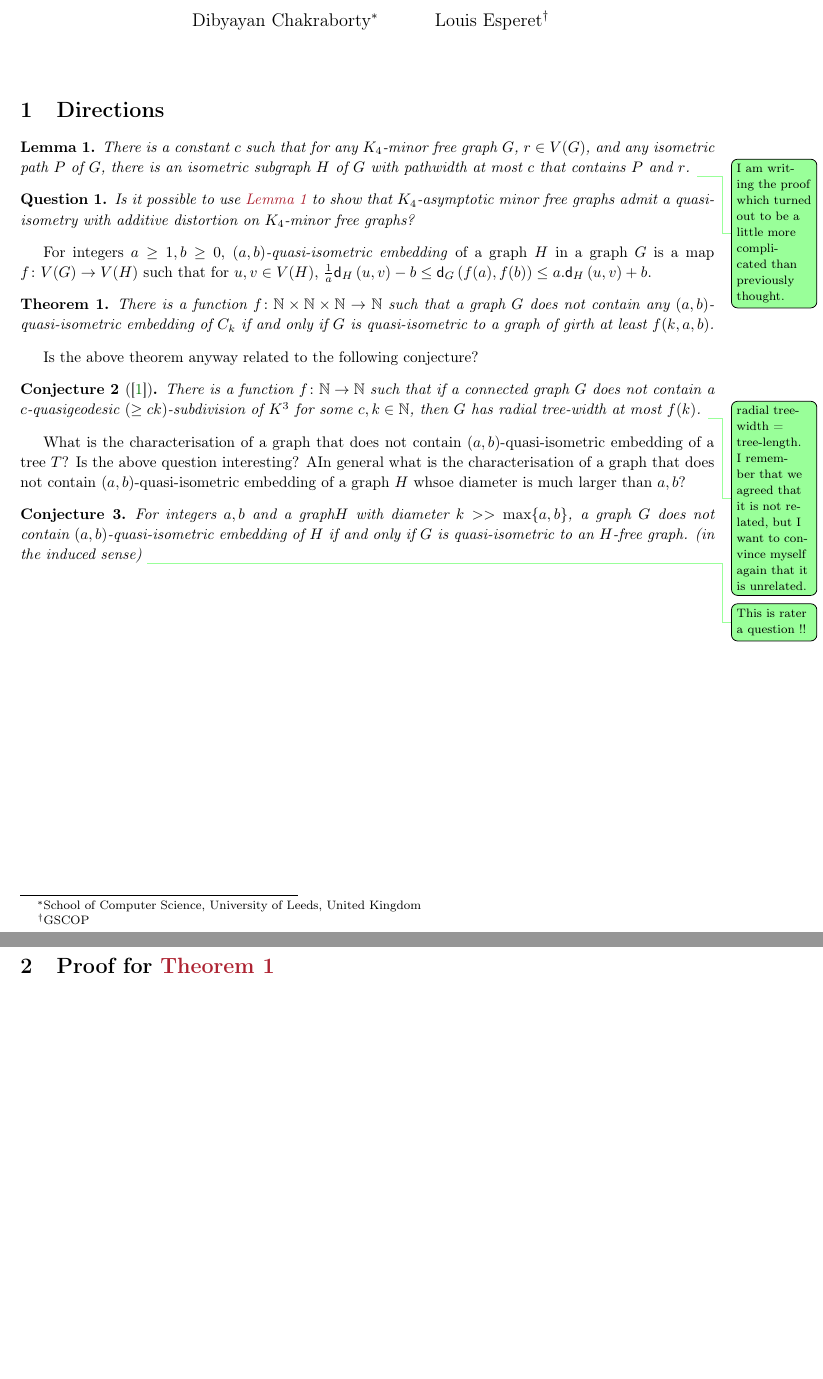
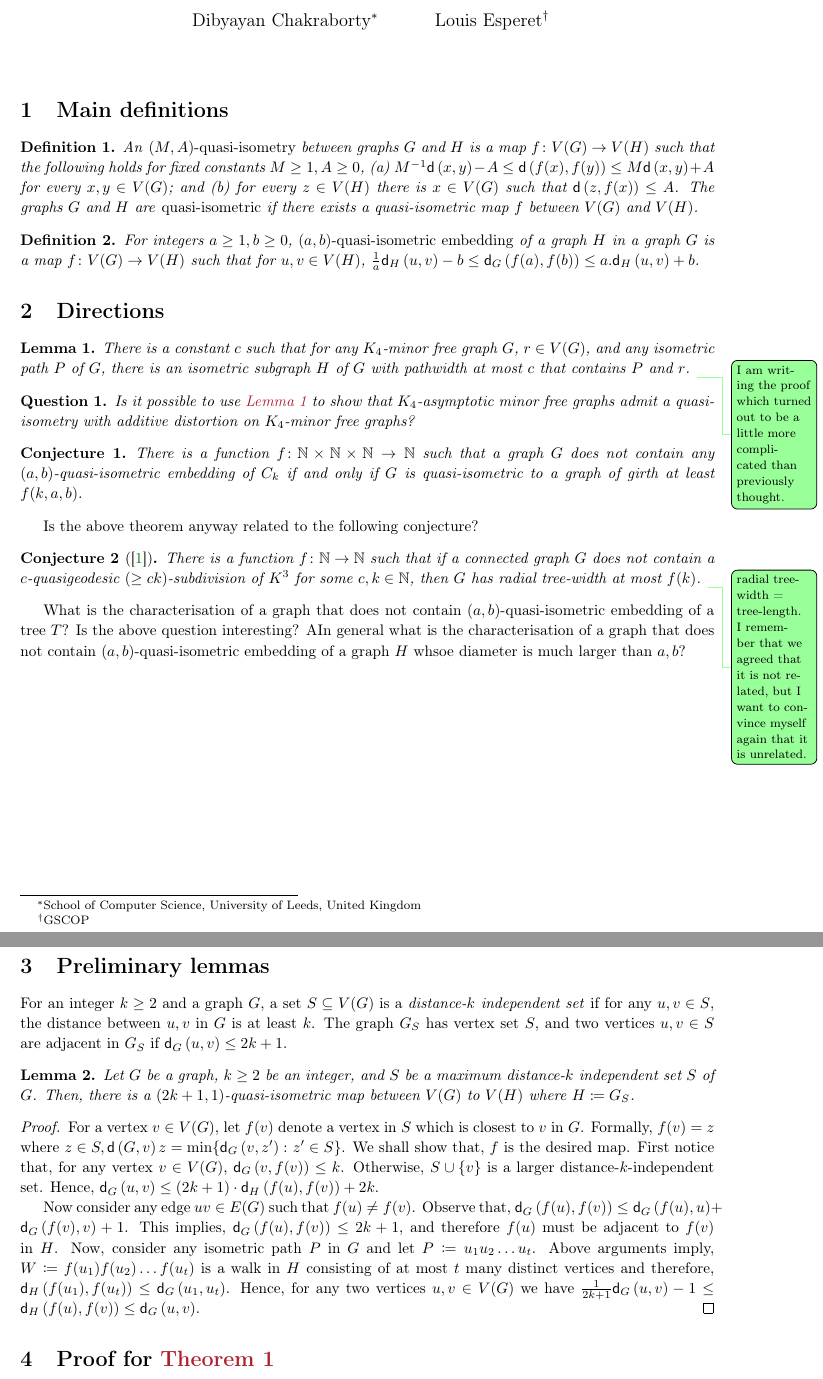
Before and after one commit to dibcg/Generalised-IPCO, a LaTeX document (main.tex): two parts of pages 1 and 2 of 3 before the commit and two parts of pages 1 and 2 of 4 after it, joined at a grey line, cut so that both start at the same text, the shorter picture padded with empty space. Compiled offline with pdfLaTeX.

Commit message:
no message

```diff
--- a/main.tex
+++ b/main.tex
@@ -128,20 +128,43 @@
 
 \maketitle
 
+\section{Main definitions}
+
+\begin{definition}
+
+	An \emph{$(M,A)$-quasi-isometry} between graphs $G$ and $H$ is a map $f\colon V(G)\rightarrow V(H)$ such that the following holds for fixed constants $M\geq 1, A\geq 0$, \begin{enumerate*}[label=(\alph*)]
+		\item $M^{-1}\dist{x}{y}-A  \leq \dist{f(x)}{f(y)} \leq M\dist{x}{y}+A$ for every $x,y\in V(G)$; and \item for every $z\in V(H)$ there is $x\in V(G)$ such that $\dist{z}{f(x)}\leq A$.
+	\end{enumerate*}
+	The graphs $G$ and $H$ are \emph{quasi-isometric} if there exists a quasi-isometric map $f$ between $V(G)$ and $V(H)$.
+\end{definition}
+
+
+ \begin{definition}
+	For integers $a\geq 1,b\geq 0$, \emph{$(a,b)$-quasi-isometric embedding} of a graph $H$ in a graph $G$ is a map $f\colon V(G)\rightarrow V(H)$ such that for  $u,v \in V(H)$, $\frac{1}{a}\distG{H}{u}{v}-b\leq \distG{G}{f(a)}{f(b)} \leq a.\distG{H}{u}{v}+b$.
+\end{definition}
+
+
+
 \section{Directions}
 
  \newcommand{\quasipath}[2]{(#1,#2)\text{-quasi path}\xspace}
   \newcommand{\quasipaths}[2]{(#1,#2)\text{-quasi paths}\xspace}
 
+
+
+
  \begin{lemma}\label{lem:series-parallel}
  There is a constant $c$ such that for any $K_4$-minor free graph $G$, $r\in V(G)$, and any isometric path $P$ of $G$, there is an isometric subgraph $H$ of $G$ with  pathwidth at most $c$ that contains $P$ and $r$. \todo{I am writing the proof which turned out to be a little more complicated than previously thought.}
  \end{lemma}
+
+
+
 
  \begin{Question}
  	Is it possible to use \Cref{lem:series-parallel} to show that $K_4$-asymptotic minor free graphs admit a quasi-isometry with additive distortion on $K_4$-minor free graphs?
  \end{Question}
 
- For integers $a\geq 1,b\geq 0$, \emph{$(a,b)$-quasi-isometric embedding} of a graph $H$ in a graph $G$ is a map $f\colon V(G)\rightarrow V(H)$ such that for  $u,v \in V(H)$, $\frac{1}{a}\distG{H}{u}{v}-b\leq \distG{G}{f(a)}{f(b)} \leq a.\distG{H}{u}{v}+b$.
+
 % A graph class $\cal G$ contains a graph $H$, as a \emph{quasi-isometric minor} if for all $a\geq 1,b\geq 0$ there is a graph $G\in \mathcal{G}$ such that there is a  $(a,b)$-quasi-isometric embedding of $H$ in $G$.
 
 %Not very clear. What I mean by the definitions.
@@ -150,9 +173,9 @@
 % 	For an integers $a\geq 1,b\geq 0$ and $k\rightarrow\infty$, characterise graphs $G_k$ that does not contain a $(a,b)$-quasi-isometric embedding cycle of order $k$.  \todo{Please confirm if this is the problem statemenet we are targeting now.}
 % \end{Question}
 
-  \begin{theorem}\label{lem:cycle}
+  \begin{conjecture}\label{lem:cycle}
  	There is a function $f\colon \mathbb{N}\times \mathbb{N} \times \mathbb{N} \rightarrow \mathbb{N}$ such that a graph $G$  does not contain any $(a,b)$-quasi-isometric embedding of $C_k$ if and only if $G$ is quasi-isometric to a graph of girth at least $f(k,a,b)$.
- \end{theorem}
+ \end{conjecture}
 
  Is the above theorem anyway related to the following conjecture?
 
@@ -162,10 +185,10 @@ There is a function $f\colon \mathbb{N} \rightarrow \mathbb{N}$ such that if a c
 
 
 	What is the characterisation of a graph that does not contain $(a,b)$-quasi-isometric embedding of a tree $T$? Is the above question interesting? AIn general what is the characterisation of a graph that does not contain $(a,b)$-quasi-isometric embedding of a graph $H$ whsoe diameter is much larger than $a,b$?
-
-\begin{conjecture}\label{conj:too-general}
- For  integers $a,b$ and a graph$H$ with diameter $k>> \max\{a,b\}$, a graph $G$ does not contain $(a,b)$-quasi-isometric embedding of $H$ if and only if $G$ is quasi-isometric to an $H$-free graph. (in the induced sense) \todo{This is rater a question !! }
-\end{conjecture}
+%
+%\begin{conjecture}\label{conj:too-general}
+% For  integers $a,b$ and a graph$H$ with diameter $k>> \max\{a,b\}$, a graph $G$ does not contain $(a,b)$-quasi-isometric embedding of $H$ if and only if $G$ is quasi-isometric to an $H$-free graph. (in the induced sense) \todo{This is rater a question !! }
+%\end{conjecture}
 % \todo{Correct the definitions below.}
 
 %For integers $a\geq 1,b\geq 0$, an $\quasipath{a}{b}$ in $G$ is a graph $G$ that contains an $(a,b)$-quasi-isometric embedding of path.
@@ -191,6 +214,21 @@ There is a function $f\colon \mathbb{N} \rightarrow \mathbb{N}$ such that if a c
 %
 
 \newpage
+
+\section{Preliminary lemmas}
+
+\newcommand{\IndGraph}[2]{{#1}_{#2}}
+For an integer $k\geq 2$ and a graph $G$, a set $S\subseteq V(G)$ is a \emph{distance-$k$ independent set} if for any $u,v\in S$, the distance between $u,v$ in $G$ is at least $k$. The graph $\IndGraph{G}{S}$ has vertex set $S$, and two vertices $u,v\in S$ are adjacent in $\IndGraph{G}{S}$ if $\distG{G}{u}{v}\leq 2k+1$.
+
+\begin{lemma}
+Let $G$ be a graph, $k\geq 2$ be an integer, and $S$ be a maximum distance-$k$ independent set $S$ of $G$. Then, there is a $(2k+1,1)$-quasi-isometric map between $V(G)$ to $V(H)$ where $H\coloneqq \IndGraph{G}{S}$.
+\end{lemma}
+\begin{proof}
+	For a vertex $v\in V(G)$, let $f(v)$ denote a vertex in $S$ which is closest to $v$ in $G$. Formally, $f(v)=z$ where $z\in S, \dist{G}{v}{z}=\min\{\distG{G}{v}{z'}\colon z'\in S\}$. We shall show that, $f$ is the desired map. First notice that, for any vertex $v\in V(G)$, $\distG{G}{v}{f(v)} \leq k$. Otherwise, $S\cup \{v\}$ is a larger distance-$k$-independent set. Hence, $\distG{G}{u}{v}\leq (2k+1)\cdot \distG{H}{f(u)}{f(v)} + 2k$.
+
+	Now consider any edge $uv\in E(G)$ such that $f(u)\not= f(v)$. Observe that, $\distG{G}{f(u)}{f(v)}\leq \distG{G}{f(u)}{u} + \distG{G}{f(v)}{v} + 1$. This implies, $\distG{G}{f(u)}{f(v)}\leq 2k+1$, and therefore $f(u)$ must be adjacent to $f(v)$ in $H$.
+	Now, consider any isometric path $P$ in $G$  and let $P\coloneqq u_1u_2\ldots u_t$. Above arguments imply, $W\coloneqq f(u_1)f(u_2)\ldots f(u_t)$ is a walk in $H$ consisting of at most $t$ many distinct vertices and therefore, $\distG{H}{f(u_1)}{f(u_t)}\leq \distG{G}{u_1}{u_t}$. Hence, for any two vertices $u,v\in V(G)$ we have $\frac{1}{2k+1}\distG{G}{u}{v}-1 \leq \distG{H}{f(u)}{f(v)} \leq \distG{G}{u}{v}$.
+\end{proof}
 
 
 \section{Proof for \Cref{lem:cycle}}
```
